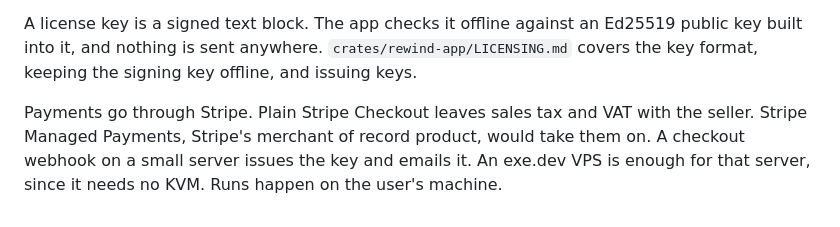
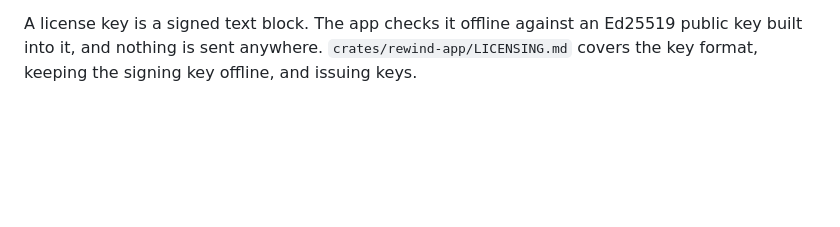
Before and after one commit to fzakaria/rewindvm, a Markdown page: docs/design.md, the part around the change. GitHub-like rendering; blank space fills up the shorter version.

```diff
--- a/docs/design.md
+++ b/docs/design.md
@@ -425,9 +425,3 @@ A license key is a signed text block. The app checks it offline against an
 Ed25519 public key built into it, and nothing is sent anywhere.
 `crates/rewind-app/LICENSING.md` covers the key format, keeping the signing
 key offline, and issuing keys.
-
-Payments go through Stripe. Plain Stripe Checkout leaves sales tax and VAT
-with the seller. Stripe Managed Payments, Stripe's merchant of record product,
-would take them on. A checkout webhook on a small server issues the key and
-emails it. An exe.dev VPS is enough for that server, since it needs no KVM.
-Runs happen on the user's machine.
```
Also changed, not shown: crates/rewind-app/LICENSING.md (+0 -22 lines).
